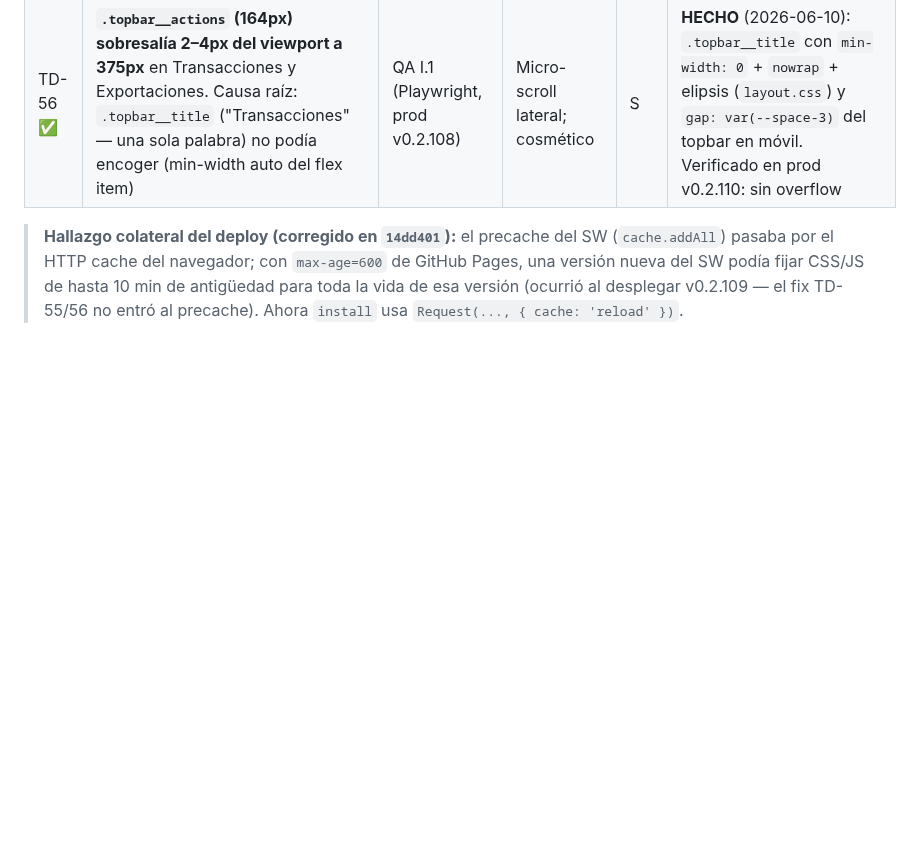
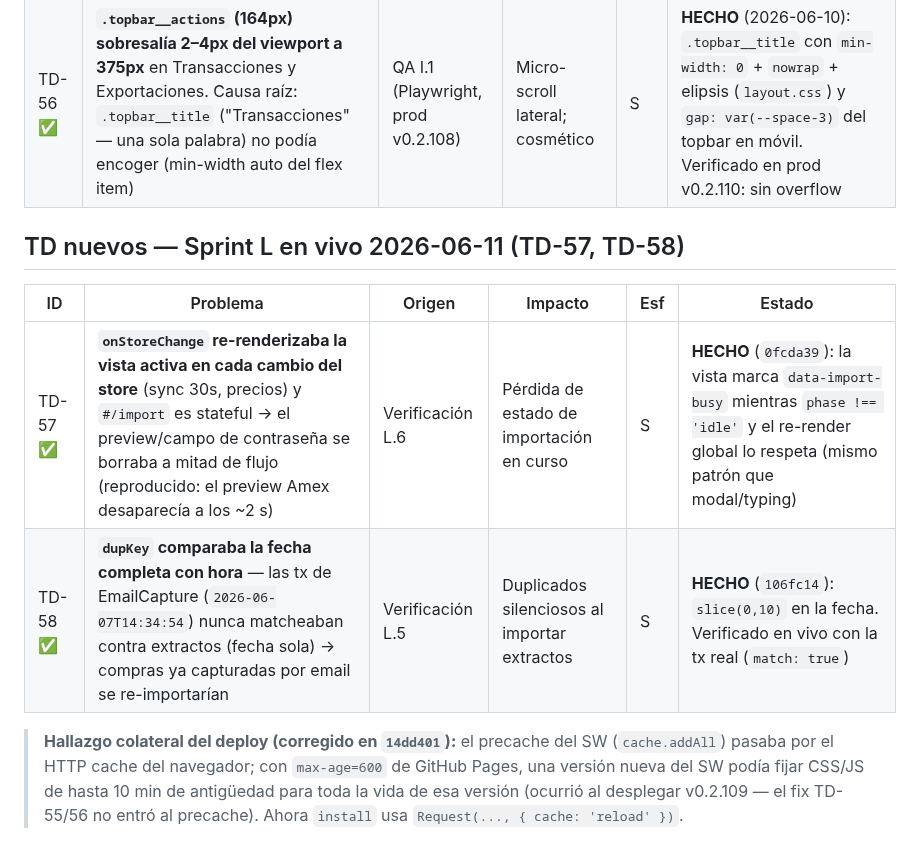
Before and after one commit to alejandror1367/FinanceOS, a Markdown page: docs/TechnicalDebt.md, the part around the change. Drawn GitHub-style; blank space fills up the shorter version.

Commit message:
docs: Sprint L COMPLETO — L.5/L.6 verificados en vivo, TD-57/58 corregidos
Co-Authored-By: Claude Fable 5 <noreply@anthropic.com>

```diff
--- a/docs/TechnicalDebt.md
+++ b/docs/TechnicalDebt.md
@@ -177,6 +177,13 @@ La deuda se concentra en **tres temas de fondo**: (1) **modelo contable** (el le
 | TD-55 ✅ | **`.row__actions` (≈307px) desborda el viewport a 375px** en Presupuestos y Metas — `document.scrollWidth` llegaba a 500px. Causa raíz: la regla móvil `.row__actions { flex: 0 0 100% }` asume un parent con wrap (`.row`), pero los headers de card de budgets/goals usan `.row-flex.between` sin wrap → basis 100% + shrink 0 empuja fuera del viewport | QA I.1 (Playwright, prod v0.2.108) | Scroll horizontal accidental en móvil | S | **HECHO** (2026-06-10): `.card > .row-flex.between:first-child { flex-wrap: wrap }` en el media ≤600px de `components.css`. Verificado en prod v0.2.110: 16/16 rutas sin overflow a 375px |
 | TD-56 ✅ | **`.topbar__actions` (164px) sobresalía 2–4px del viewport a 375px** en Transacciones y Exportaciones. Causa raíz: `.topbar__title` ("Transacciones" — una sola palabra) no podía encoger (min-width auto del flex item) | QA I.1 (Playwright, prod v0.2.108) | Micro-scroll lateral; cosmético | S | **HECHO** (2026-06-10): `.topbar__title` con `min-width: 0` + `nowrap` + elipsis (`layout.css`) y `gap: var(--space-3)` del topbar en móvil. Verificado en prod v0.2.110: sin overflow |
 
+## TD nuevos — Sprint L en vivo 2026-06-11 (TD-57, TD-58)
+
+| ID | Problema | Origen | Impacto | Esf | Estado |
+|----|----------|--------|---------|-----|--------|
+| TD-57 ✅ | **`onStoreChange` re-renderizaba la vista activa en cada cambio del store** (sync 30s, precios) y `#/import` es stateful → el preview/campo de contraseña se borraba a mitad de flujo (reproducido: el preview Amex desaparecía a los ~2 s) | Verificación L.6 | Pérdida de estado de importación en curso | S | **HECHO** (`0fcda39`): la vista marca `data-import-busy` mientras `phase !== 'idle'` y el re-render global lo respeta (mismo patrón que modal/typing) |
+| TD-58 ✅ | **`dupKey` comparaba la fecha completa con hora** — las tx de EmailCapture (`2026-06-07T14:34:54`) nunca matcheaban contra extractos (fecha sola) → compras ya capturadas por email se re-importarían | Verificación L.5 | Duplicados silenciosos al importar extractos | S | **HECHO** (`106fc14`): `slice(0,10)` en la fecha. Verificado en vivo con la tx real (`match: true`) |
+
 > **Hallazgo colateral del deploy (corregido en `14dd401`):** el precache del SW
 > (`cache.addAll`) pasaba por el HTTP cache del navegador; con `max-age=600` de
 > GitHub Pages, una versión nueva del SW podía fijar CSS/JS de hasta 10 min de
```
Also changed, not shown: docs/Roadmap-Maestro.md (+5 -2 lines).
